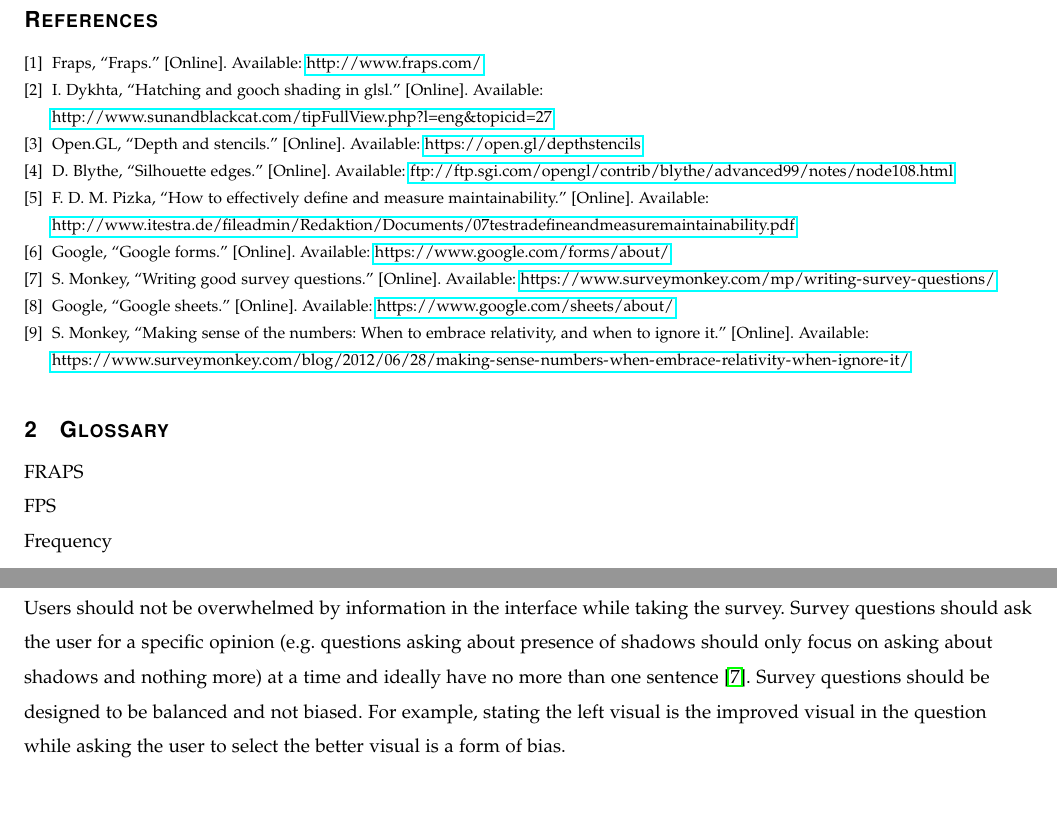
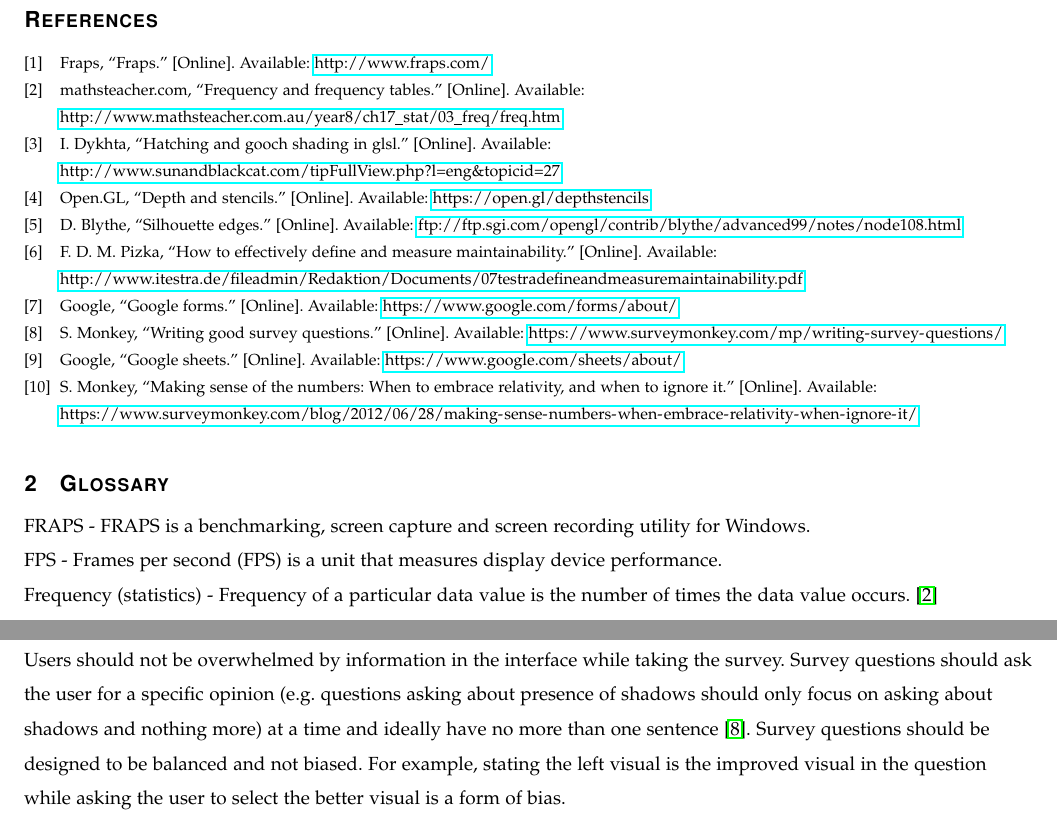
Before and after one commit to danielgwj/capstone12, a LaTeX paper (DesignDocument/designdoc.tex): two parts of pages 3 and 22 of 25, joined at a grey line, cut so that both start at the same text, the shorter picture padded with empty space. Compiled offline with pdfLaTeX; a missing font is replaced by an installed copy or a similar font; a LaTeX package or settings file that is missing is left out.

Commit message:
Fixed clause numberings, added glossary, re-ordered references based on occurence

```diff
--- a/DesignDocument/designdoc.tex
+++ b/DesignDocument/designdoc.tex
@@ -45,12 +57,6 @@ url = {https://open.gl/depthstencils}
 author = {David Blythe},
 title = {Silhouette Edges},
 url = {ftp://ftp.sgi.com/opengl/contrib/blythe/advanced99/notes/node108.html}
-}
-
-@misc{fraps,
-author = {Fraps},
-title = {FRAPS},
-url = {http://www.fraps.com/}
 }
 
 @misc{maintain,
@@ -161,11 +167,11 @@ In clauses 10 and 11, Daniel Goh outlines the methods and guidelines to create t
 
 \section{Glossary}
 
-FRAPS
+FRAPS - FRAPS is a benchmarking, screen capture and screen recording utility for Windows.
 
-FPS
+FPS - Frames per second (FPS) is a unit that measures display device performance.
 
-Frequency
+Frequency (statistics) - Frequency of a particular data value is the number of times the data value occurs. \cite{freq}
 
 \newpage
 
```
Also changed, not shown: DesignDocument/designdoc.pdf, DesignDocument/designdoc.tex (16 more changed lines).
